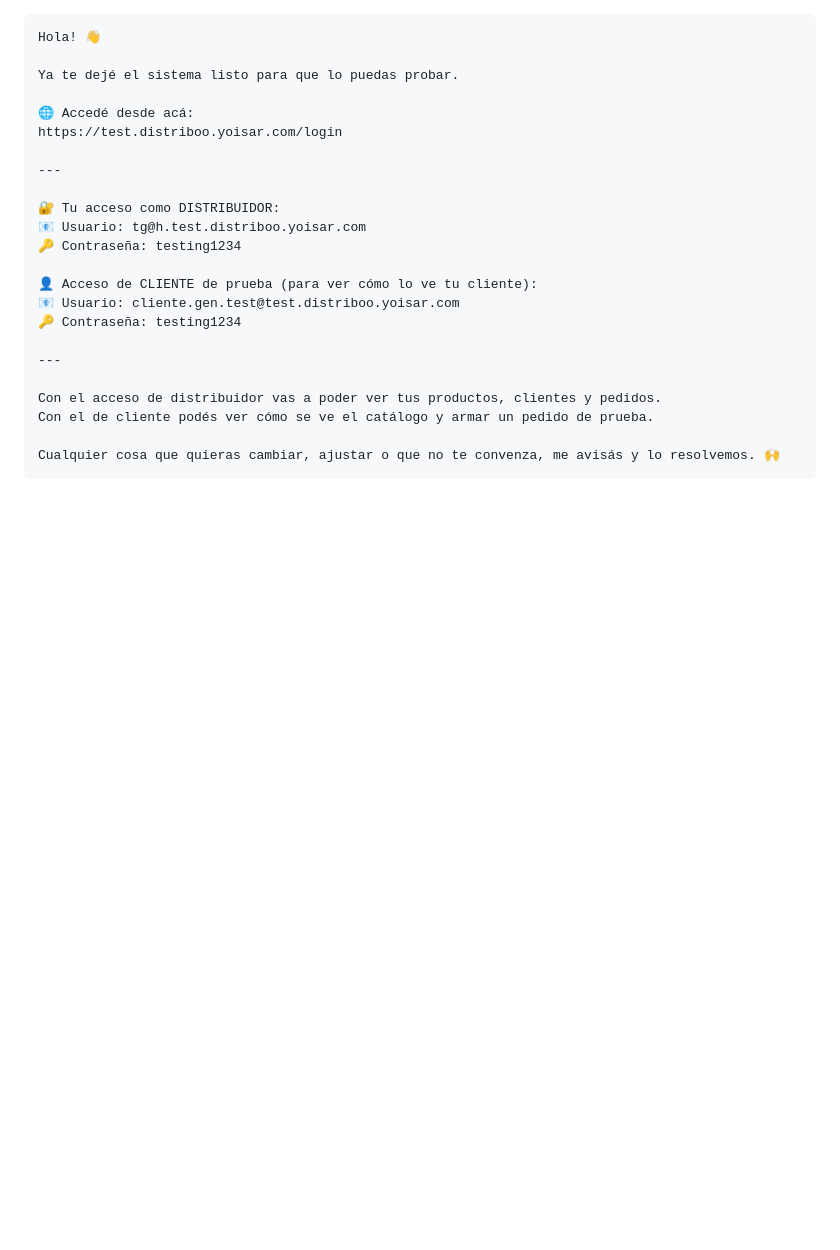
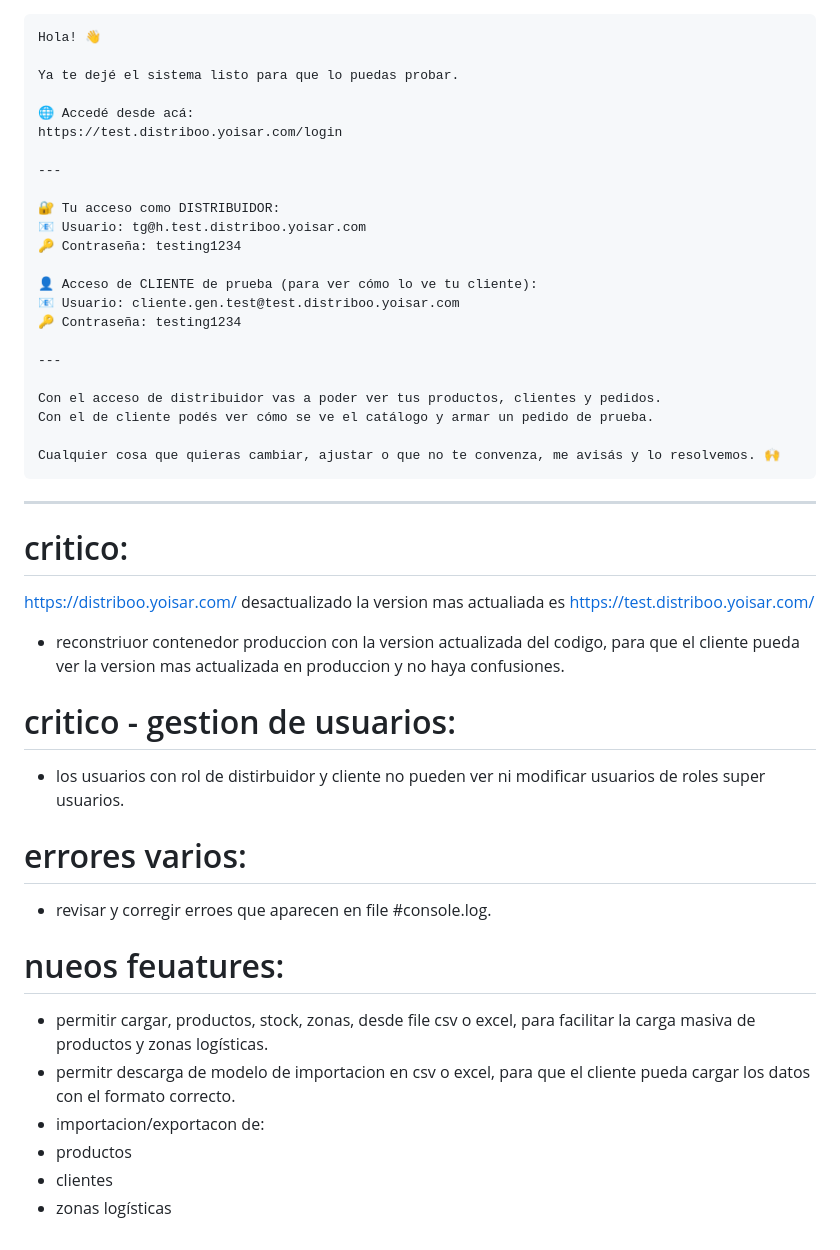
Before and after one commit to yoisar/distriboo, a Markdown page: docs/req-original-ordenado.md, the part around the change. Rendered like a GitHub page; blank space fills up the shorter version.

````diff
--- a/docs/req-original-ordenado.md
+++ b/docs/req-original-ordenado.md
@@ -3769,3 +3769,21 @@ Con el de cliente podés ver cómo se ve el catálogo y armar un pedido de prueb
 
 Cualquier cosa que quieras cambiar, ajustar o que no te convenza, me avisás y lo resolvemos. 🙌
 ```
+
+---
+# critico:
+https://distriboo.yoisar.com/ desactualizado la version mas actualiada es https://test.distriboo.yoisar.com/
+- reconstriuor contenedor produccion con la version actualizada del codigo, para que el cliente pueda ver la version mas actualizada en produccion y no haya confusiones.
+# critico - gestion de usuarios:
+- los usuarios con rol de distirbuidor y cliente no pueden ver ni modificar usuarios de roles super usuarios.
+
+# errores varios:
+- revisar y corregir erroes que aparecen en file #console.log.
+
+# nueos feuatures:
+- permitir cargar, productos, stock, zonas, desde file csv o excel, para facilitar la carga masiva de productos y zonas logísticas.
+- permitr descarga de modelo de importacion en csv o excel, para que el cliente pueda cargar los datos con el formato correcto.
+- importacion/exportacon de:
+- productos
+- clientes
+- zonas logísticas
````
